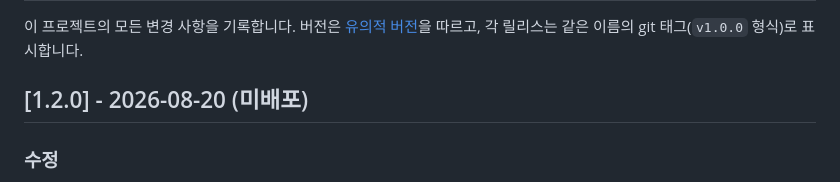
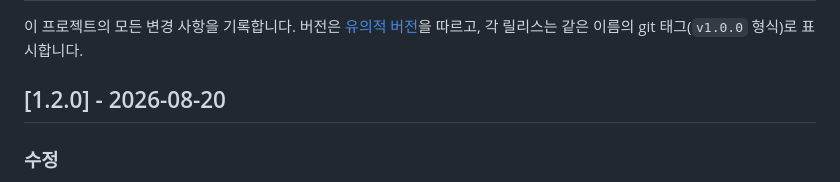
Before and after one commit to fromtotoro77/Daddy_scanner, a Markdown page: CHANGELOG.md, the part around the change. Rendered like a GitHub page.

Commit message:
docs: 1.2.0 미배포 표기 제거
Co-Authored-By: Claude Fable 5 <noreply@anthropic.com>

```diff
--- a/CHANGELOG.md
+++ b/CHANGELOG.md
@@ -3,7 +3,7 @@
 이 프로젝트의 모든 변경 사항을 기록합니다. 버전은 [유의적 버전](https://semver.org/lang/ko/)을 따르고,
 각 릴리스는 같은 이름의 git 태그(`v1.0.0` 형식)로 표시합니다.
 
-## [1.2.0] - 2026-08-20 (미배포)
+## [1.2.0] - 2026-08-20
 
 ### 수정
 - 배포 후 첫 실행에서 카메라 프리뷰가 저해상도(짤림)로 나오던 문제 — 권한 최초 허용 직후 기본 저해상도 스트림이 오는 기기 대응: 해상도 검사 후 재협상, 실패 시 스트림 1회 재시작
```
